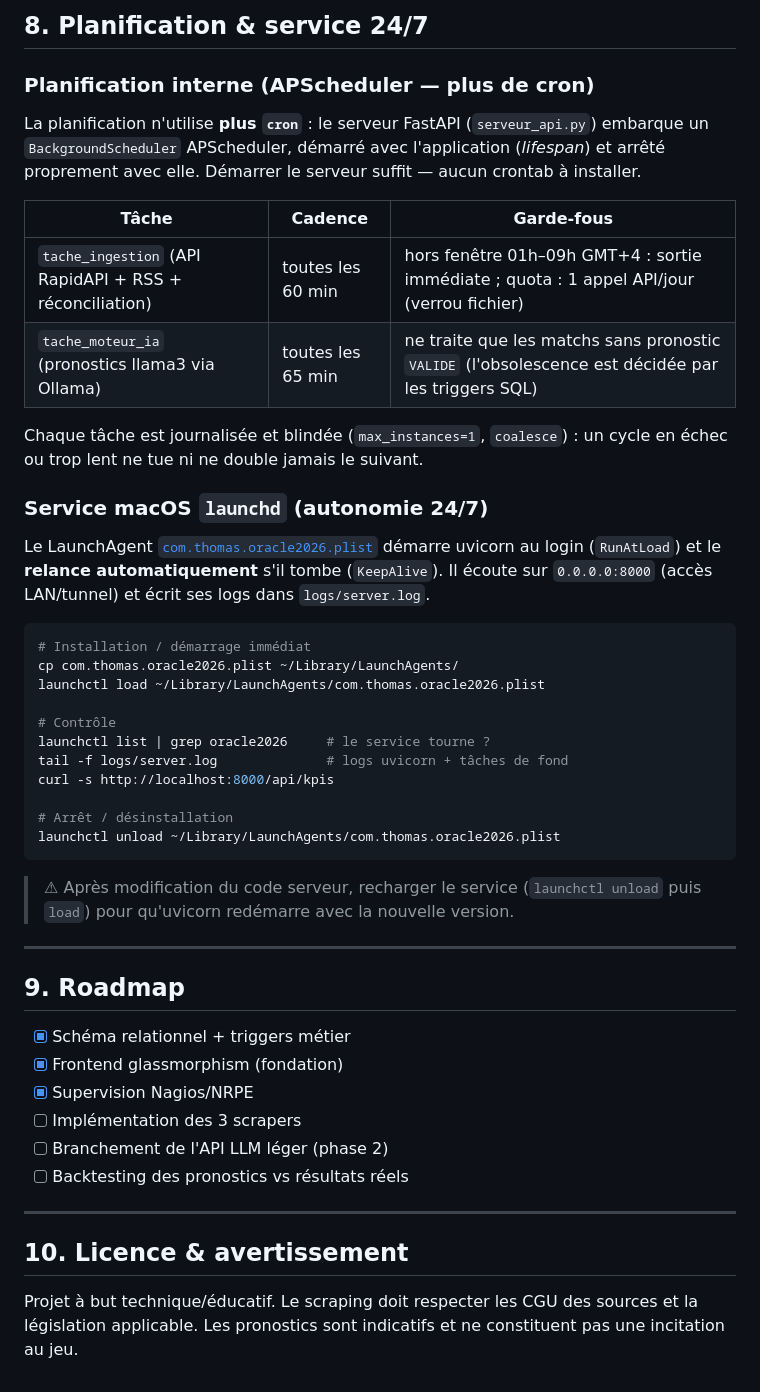
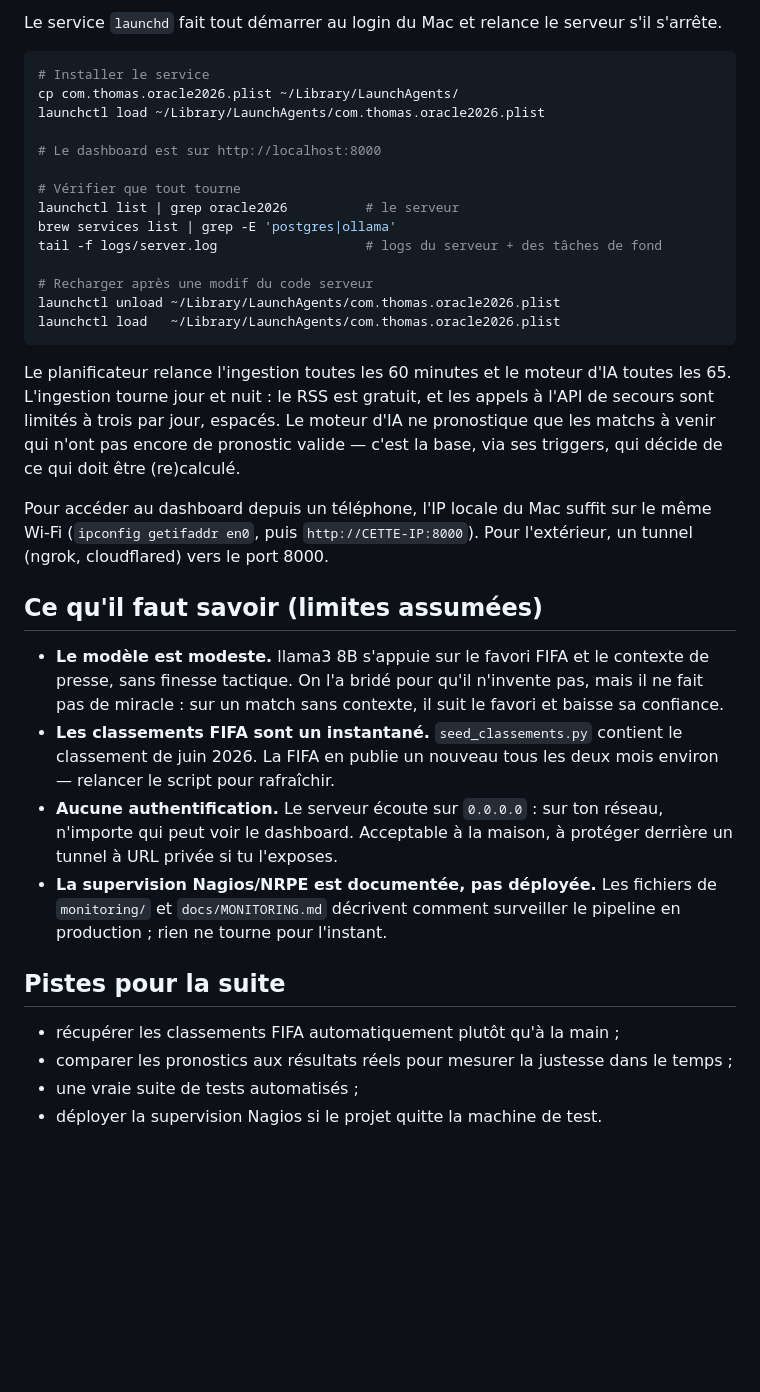
Before and after one commit to thomasferriere/WorldCup-AI-Predictor, a Markdown page: README.md, the part around one of its changes. GitHub-like rendering; blank space fills up the shorter version.

````diff
--- a/README.md
+++ b/README.md
@@ -171,59 +118,37 @@ launchctl load ~/Library/LaunchAgents/com.thomas.oracle2026.plist
 
-## 8. Planification & service 24/7
-
-### Planification interne (APScheduler — plus de cron)
-
-La planification n'utilise **plus `cron`** : le serveur FastAPI (`serveur_api.py`)
-embarque un `BackgroundScheduler` APScheduler, démarré avec l'application
-(*lifespan*) et arrêté proprement avec elle. Démarrer le serveur suffit —
-aucun crontab à installer.
-
-| Tâche | Cadence | Garde-fous |
-|-------|---------|------------|
-| `tache_ingestion` (API RapidAPI + RSS + réconciliation) | toutes les 60 min | hors fenêtre 01h–09h GMT+4 : sortie immédiate ; quota : 1 appel API/jour (verrou fichier) |
-| `tache_moteur_ia` (pronostics llama3 via Ollama) | toutes les 65 min | ne traite que les matchs sans pronostic `VALIDE` (l'obsolescence est décidée par les triggers SQL) |
-
-Chaque tâche est journalisée et blindée (`max_instances=1`, `coalesce`) : un
-cycle en échec ou trop lent ne tue ni ne double jamais le suivant.
-
-### Service macOS `launchd` (autonomie 24/7)
-
-Le LaunchAgent [`com.thomas.oracle2026.plist`](com.thomas.oracle2026.plist)
-démarre uvicorn au login (`RunAtLoad`) et le **relance automatiquement** s'il
-tombe (`KeepAlive`). Il écoute sur `0.0.0.0:8000` (accès LAN/tunnel) et écrit
-ses logs dans `logs/server.log`.
+Le service `launchd` fait tout démarrer au login du Mac et relance le serveur s'il s'arrête.
 
 ```bash
-# Installation / démarrage immédiat
+# Installer le service
 cp com.thomas.oracle2026.plist ~/Library/LaunchAgents/
 launchctl load ~/Library/LaunchAgents/com.thomas.oracle2026.plist
 
-# Contrôle
-launchctl list | grep oracle2026     # le service tourne ?
-tail -f logs/server.log              # logs uvicorn + tâches de fond
-curl -s http://localhost:8000/api/kpis
+# Le dashboard est sur http://localhost:8000
 
-# Arrêt / désinstallation
+# Vérifier que tout tourne
+launchctl list | grep oracle2026          # le serveur
+brew services list | grep -E 'postgres|ollama'
+tail -f logs/server.log                   # logs du serveur + des tâches de fond
+
+# Recharger après une modif du code serveur
 launchctl unload ~/Library/LaunchAgents/com.thomas.oracle2026.plist
+launchctl load   ~/Library/LaunchAgents/com.thomas.oracle2026.plist
 ```
 
-> ⚠ Après modification du code serveur, recharger le service
-> (`launchctl unload` puis `load`) pour qu'uvicorn redémarre avec la
-> nouvelle version.
+Le planificateur relance l'ingestion toutes les 60 minutes et le moteur d'IA toutes les 65. L'ingestion tourne jour et nuit : le RSS est gratuit, et les appels à l'API de secours sont limités à trois par jour, espacés. Le moteur d'IA ne pronostique que les matchs à venir qui n'ont pas encore de pronostic valide — c'est la base, via ses triggers, qui décide de ce qui doit être (re)calculé.
 
----
+Pour accéder au dashboard depuis un téléphone, l'IP locale du Mac suffit sur le même Wi-Fi (`ipconfig getifaddr en0`, puis `http://CETTE-IP:8000`). Pour l'extérieur, un tunnel (ngrok, cloudflared) vers le port 8000.
 
-## 9. Roadmap
+## Ce qu'il faut savoir (limites assumées)
 
-- [x] Schéma relationnel + triggers métier
-- [x] Frontend glassmorphism (fondation)
-- [x] Supervision Nagios/NRPE
-- [ ] Implémentation des 3 scrapers
-- [ ] Branchement de l'API LLM léger (phase 2)
-- [ ] Backtesting des pronostics vs résultats réels
+- **Le modèle est modeste.** llama3 8B s'appuie sur le favori FIFA et le contexte de presse, sans finesse tactique. On l'a bridé pour qu'il n'invente pas, mais il ne fait pas de miracle : sur un match sans contexte, il suit le favori et baisse sa confiance.
+- **Les classements FIFA sont un instantané.** `seed_classements.py` contient le classement de juin 2026. La FIFA en publie un nouveau tous les deux mois environ — relancer le script pour rafraîchir.
+- **Aucune authentification.** Le serveur écoute sur `0.0.0.0` : sur ton réseau, n'importe qui peut voir le dashboard. Acceptable à la maison, à protéger derrière un tunnel à URL privée si tu l'exposes.
+- **La supervision Nagios/NRPE est documentée, pas déployée.** Les fichiers de `monitoring/` et `docs/MONITORING.md` décrivent comment surveiller le pipeline en production ; rien ne tourne pour l'instant.
 
----
+## Pistes pour la suite
 
-## 10. Licence & avertissement
-
-Projet à but technique/éducatif. Le scraping doit respecter les CGU des sources et la législation applicable. Les pronostics sont indicatifs et ne constituent pas une incitation au jeu.
+- récupérer les classements FIFA automatiquement plutôt qu'à la main ;
+- comparer les pronostics aux résultats réels pour mesurer la justesse dans le temps ;
+- une vraie suite de tests automatisés ;
+- déployer la supervision Nagios si le projet quitte la machine de test.
````
Also changed, not shown: other parts of README.md (+77 -130 lines).
